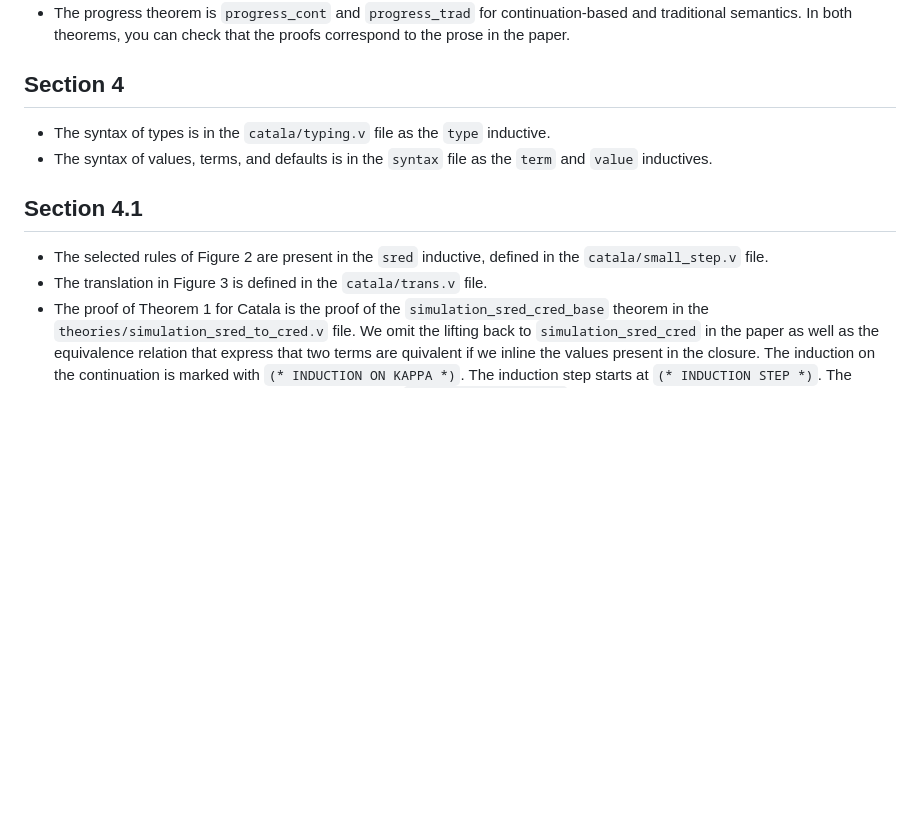
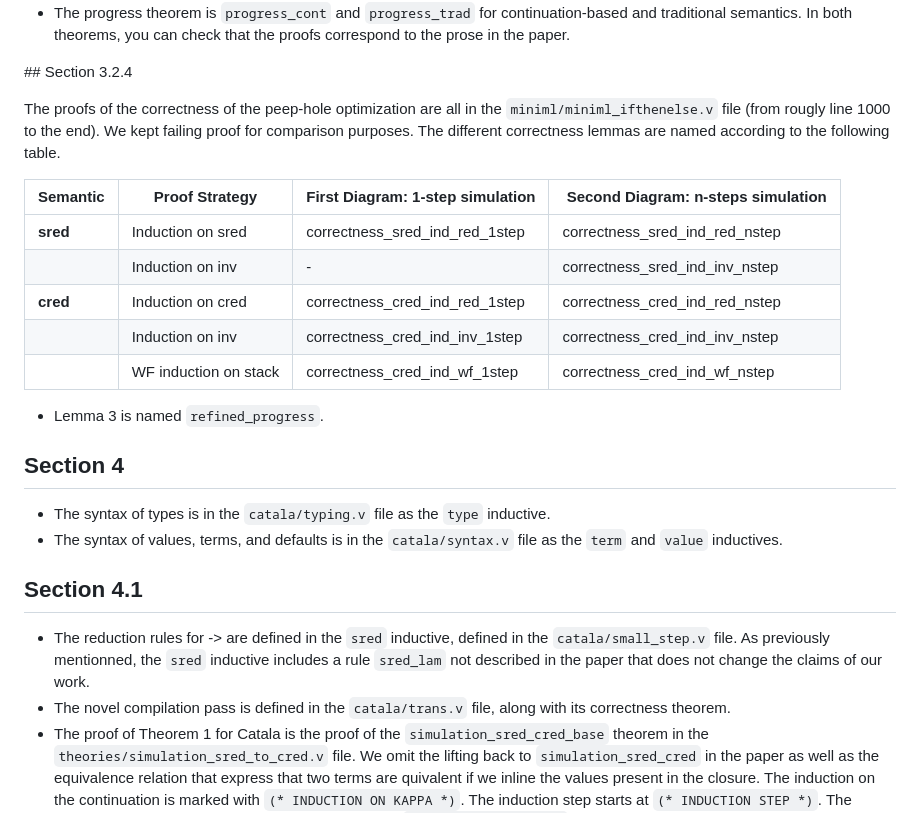
Before and after one commit to CatalaLang/catala-formalization, a Markdown page: CLAIMS.md, the part around one of its changes. GitHub-like rendering; blank space fills up the shorter version.

```diff
--- a/CLAIMS.md
+++ b/CLAIMS.md
@@ -30,13 +50,27 @@ The syntax, semantics, and proof of the $\lambda$-calculus augmented with `if-th
 * The progress theorem is `progress_cont` and `progress_trad` for continuation-based and traditional semantics. In both theorems, you can check that the proofs correspond to the prose in the paper.
+
+## Section 3.2.4
+
+The proofs of the correctness of the peep-hole optimization are all in the `miniml/miniml_ifthenelse.v` file (from rougly line 1000 to the end). We kept failing proof for comparison purposes. The different correctness lemmas are named according to the following table.
+
+| **Semantic** | **Proof Strategy**    | **First Diagram: 1-step simulation** | **Second Diagram: n-steps simulation** |
+|--------------|-----------------------|--------------------------------------|----------------------------------------|
+| **sred**     | Induction on sred     | correctness_sred_ind_red_1step       | correctness_sred_ind_red_nstep         |
+|              | Induction on inv      | -                                    | correctness_sred_ind_inv_nstep         |
+| **cred**     | Induction on cred     | correctness_cred_ind_red_1step       | correctness_cred_ind_red_nstep         |
+|              | Induction on inv      | correctness_cred_ind_inv_1step       | correctness_cred_ind_inv_nstep         |
+|              | WF induction on stack | correctness_cred_ind_wf_1step        | correctness_cred_ind_wf_nstep          |
+
+* Lemma 3 is named `refined_progress`.
 
 ## Section 4
 
 * The syntax of types is in the `catala/typing.v` file as the `type` inductive.
-* The syntax of values, terms, and defaults is in the `syntax` file as the `term` and `value` inductives.
+* The syntax of values, terms, and defaults is in the `catala/syntax.v` file as the `term` and `value` inductives.
 
 ## Section 4.1
-* The selected rules of Figure 2 are present in the `sred` inductive, defined in the `catala/small_step.v` file.
-* The translation in Figure 3 is defined in the `catala/trans.v` file.
+* The reduction rules for -> are defined in the `sred` inductive, defined in the `catala/small_step.v` file. As previously mentionned, the `sred` inductive includes a rule `sred_lam` not described in the paper that does not change the claims of our work.
+* The novel compilation pass is defined in the `catala/trans.v` file, along with its correctness theorem.
 * The proof of Theorem 1 for Catala is the proof of the `simulation_sred_cred_base` theorem in the `theories/simulation_sred_to_cred.v` file. We omit the lifting back to `simulation_sred_cred` in the paper as well as the equivalence relation that express that two terms are quivalent if we inline the values present in the closure. The induction on the continuation is marked with `(* INDUCTION ON KAPPA *)`. The induction step starts at `(* INDUCTION STEP *)`. The induction on the small-step reduction is marked with `(* INDUCTION SRED *)`. The hypothesis saturation steps are marked with `(* HYPOTHESIS SATURATION STEP 1 *)` and `(* HYPOTHESIS SATURATION STEP 2 *)`. The Ltac interpreter is done at `(* INTERPRETER *)`. The final simulation proof is marked with `(* FINISH *)`.
 * The `(* INTERPRETER *)` marker provides more advanced examples of an interpreter (compatible with `plus`, `star`, and normal reduction). A more basic example is available in the `miniml/miniml_ifthenelse.v` file as the `example_of_reduction` example.
 * The "smart-inversion" tactic is defined for specific inductives, such as in the `catala/typing.v` file with the `sinv_inv` and `sinv_jt` tactics. These tactics use the `smart_inversion` Ltac2 tactic defined in the `tactics.v` file.
```
Also changed, not shown: other parts of CLAIMS.md (+28 -8 lines).
